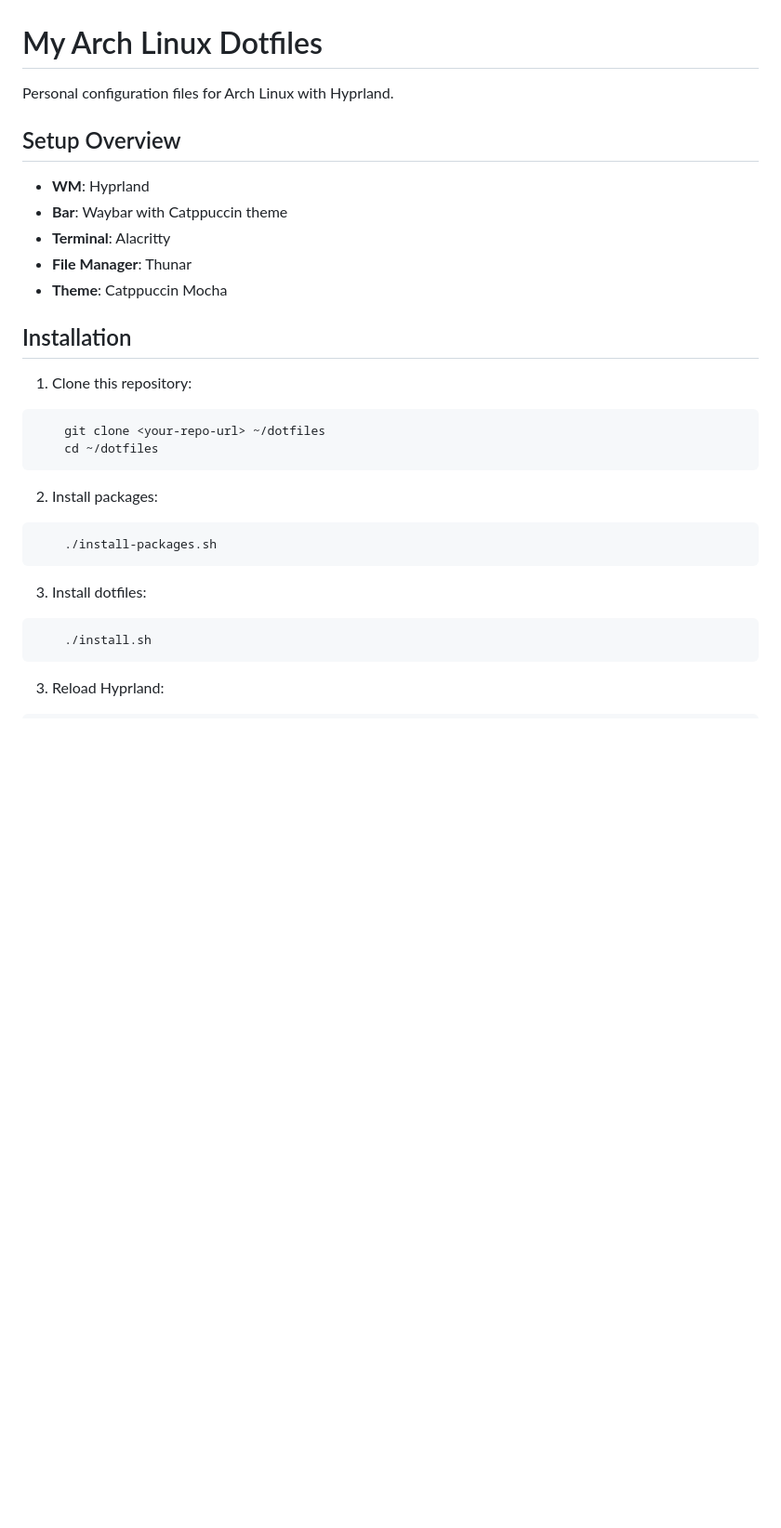
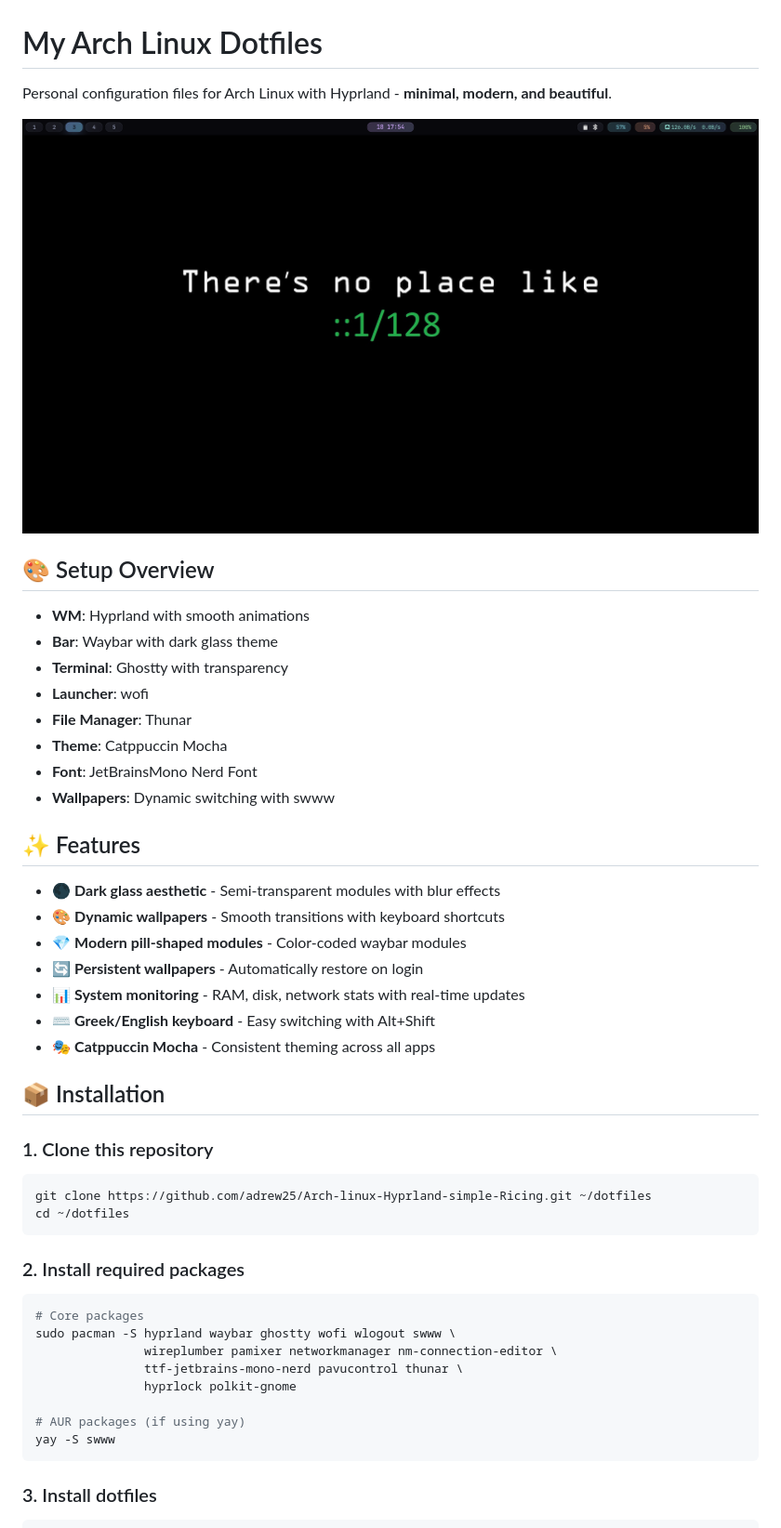
Before and after one commit to adrew25/Arch-linux-Hyprland-simple-Ricing, a Markdown page: README.md, the part around one of its changes. Shown at 93% size. GitHub-like rendering; pictures changed too: screenshots/desktop.png (added); blank space fills up the shorter version.

````diff
--- a/README.md
+++ b/README.md
@@ -1,32 +1,52 @@
 # My Arch Linux Dotfiles
 
-Personal configuration files for Arch Linux with Hyprland.
+Personal configuration files for Arch Linux with Hyprland - **minimal, modern, and beautiful**.
 
-## Setup Overview
-- **WM**: Hyprland
-- **Bar**: Waybar with Catppuccin theme
-- **Terminal**: Alacritty
+![Screenshot](screenshots/desktop.png)
+
+## 🎨 Setup Overview
+
+- **WM**: Hyprland with smooth animations
+- **Bar**: Waybar with dark glass theme
+- **Terminal**: Ghostty with transparency
+- **Launcher**: wofi
 - **File Manager**: Thunar
 - **Theme**: Catppuccin Mocha
+- **Font**: JetBrainsMono Nerd Font
+- **Wallpapers**: Dynamic switching with swww
 
-## Installation
+## ✨ Features
 
-1. Clone this repository:
-```bash
-    git clone <your-repo-url> ~/dotfiles
-    cd ~/dotfiles
-```
-2. Install packages:
+- 🌑 **Dark glass aesthetic** - Semi-transparent modules with blur effects
+- 🎨 **Dynamic wallpapers** - Smooth transitions with keyboard shortcuts
+- 💎 **Modern pill-shaped modules** - Color-coded waybar modules
+- 🔄 **Persistent wallpapers** - Automatically restore on login
+- 📊 **System monitoring** - RAM, disk, network stats with real-time updates
+- ⌨️ **Greek/English keyboard** - Easy switching with Alt+Shift
+- 🎭 **Catppuccin Mocha** - Consistent theming across all apps
+
+## 📦 Installation
+
+### 1. Clone this repository
 
 ```bash
-    ./install-packages.sh
+git clone https://github.com/adrew25/Arch-linux-Hyprland-simple-Ricing.git ~/dotfiles
+cd ~/dotfiles
 ```
 
-3. Install dotfiles:
+### 2. Install required packages
 
 ```bash
-    ./install.sh
+# Core packages
+sudo pacman -S hyprland waybar ghostty wofi wlogout swww \
+               wireplumber pamixer networkmanager nm-connection-editor \
+               ttf-jetbrains-mono-nerd pavucontrol thunar \
+               hyprlock polkit-gnome
+
+# AUR packages (if using yay)
+yay -S swww
 ```
 
-3. Reload Hyprland:
+### 3. Install dotfiles
+
 ```bash
````
Also changed, not shown: other parts of README.md (+238 -39 lines), screenshots/waybar.png (added), 15 other files.
